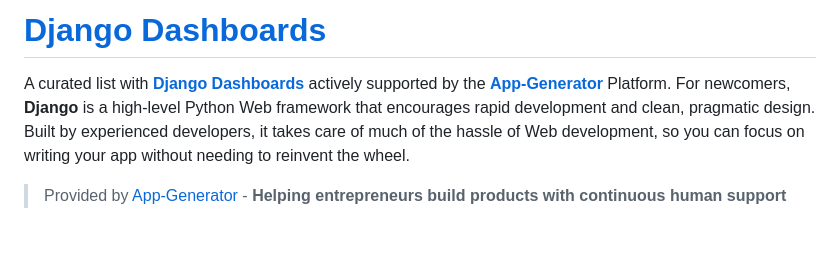
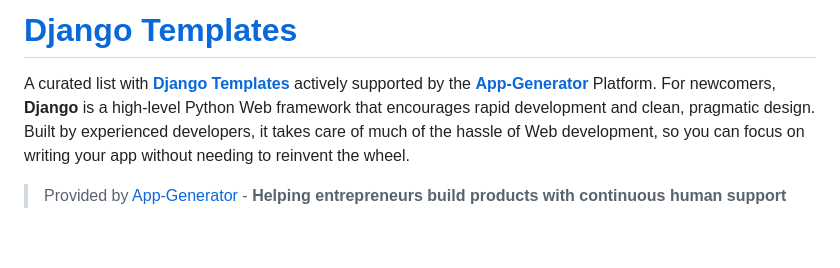
Before and after one commit to app-generator/django-templates, a Markdown page: README.md, the part around the change. Rendered like a GitHub page.

Commit message:
Update README to reflect correct project name
Updated the README to change 'Django Dashboards' to 'Django Templates'.

```diff
--- a/README.md
+++ b/README.md
@@ -1,6 +1,6 @@
-# [Django Dashboards](https://app-generator.dev/admin-dashboards/django/)
+# [Django Templates](https://app-generator.dev/admin-dashboards/django/)
 
-A curated list with **[Django Dashboards](https://app-generator.dev/admin-dashboards/django/)** actively supported by the **[App-Generator](https://app-generator.dev/)** Platform. For newcomers, **Django** is a high-level Python Web framework that encourages rapid development and clean, pragmatic design. Built by experienced developers, it takes care of much of the hassle of Web development, so you can focus on writing your app without needing to reinvent the wheel.
+A curated list with **[Django Templates](https://app-generator.dev/admin-dashboards/django/)** actively supported by the **[App-Generator](https://app-generator.dev/)** Platform. For newcomers, **Django** is a high-level Python Web framework that encourages rapid development and clean, pragmatic design. Built by experienced developers, it takes care of much of the hassle of Web development, so you can focus on writing your app without needing to reinvent the wheel.
 
 > Provided by [App-Generator](https://app-generator.dev/) - **Helping entrepreneurs build products with continuous human support**
 
```
